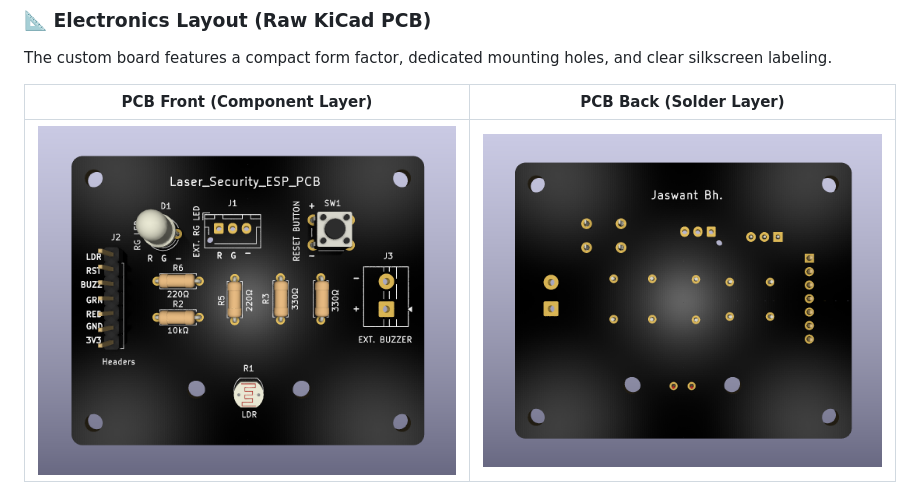
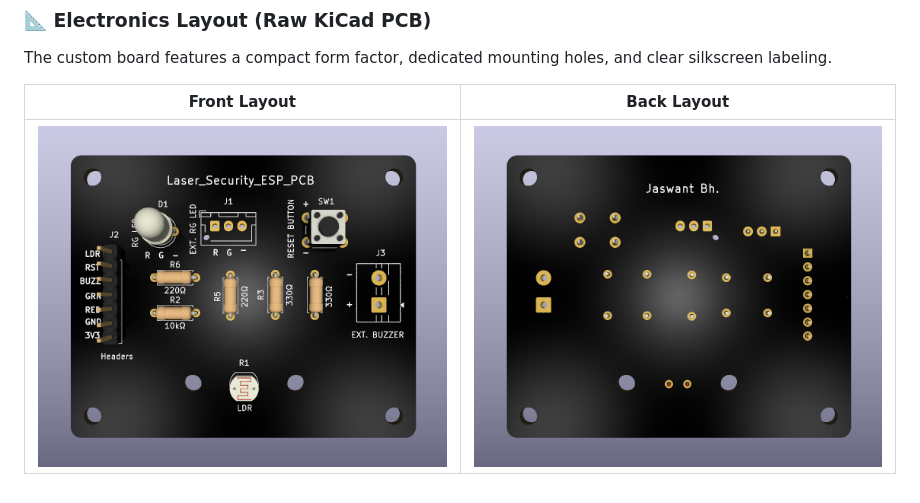
Before and after one commit to JaswantBhartiya/esp32-laser-security, a Markdown page: README.md, the part around one of its changes. Rendered like a GitHub page.

Commit message:
Revise PCB layout presentation in README
Updated PCB layout images and enhanced formatting for clarity.

```diff
--- a/README.md
+++ b/README.md
@@ -57,7 +59,7 @@ The circuit diagram maps out the ESP32 interface, sensor voltage dividers, and l
 ### 📐 Electronics Layout (Raw KiCad PCB)
 The custom board features a compact form factor, dedicated mounting holes, and clear silkscreen labeling.
 
-| PCB Front (Component Layer) | PCB Back (Solder Layer) |
+| Front Layout | Back Layout |
 | :---: | :---: |
-| ![PCB Raw Front](./assets/pcb_raw_front.png) | ![PCB Raw Back](./assets/pcb_raw_back.png) |
+| <img src="./assets/pcb_raw_front.png" width="700"> | <img src="./assets/pcb_raw_back.png" width="700"> |
 
```
Also changed, not shown: other parts of README.md (+8 -3 lines).
